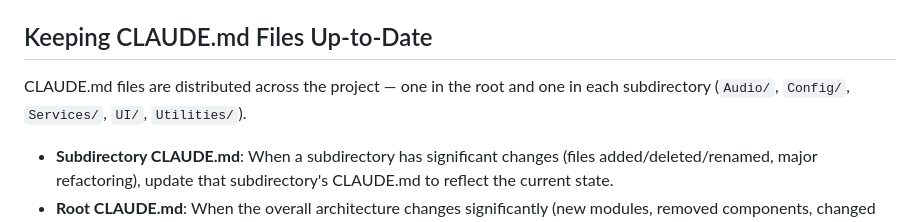
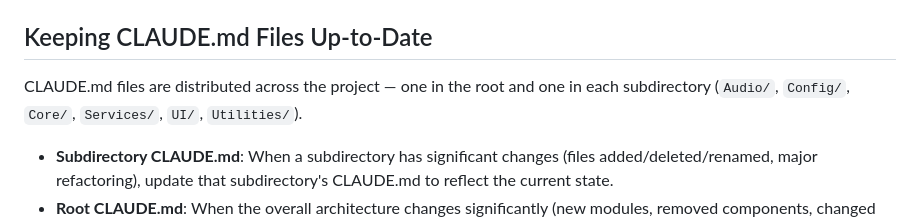
Before and after one commit to haitao-sjsu/VoiceBabel, a Markdown page: CLAUDE.md, the part around the change. Drawn GitHub-style.

Commit message:
Add Core/ to CLAUDE.md subdirectory list
Co-Authored-By: Claude Opus 4.6 (1M context) <noreply@anthropic.com>

```diff
--- a/CLAUDE.md
+++ b/CLAUDE.md
@@ -109,7 +109,7 @@ If build fails, debug and fix it yourself.
 
 ## Keeping CLAUDE.md Files Up-to-Date
 
-CLAUDE.md files are distributed across the project — one in the root and one in each subdirectory (`Audio/`, `Config/`, `Services/`, `UI/`, `Utilities/`).
+CLAUDE.md files are distributed across the project — one in the root and one in each subdirectory (`Audio/`, `Config/`, `Core/`, `Services/`, `UI/`, `Utilities/`).
 
 - **Subdirectory CLAUDE.md**: When a subdirectory has significant changes (files added/deleted/renamed, major refactoring), update that subdirectory's CLAUDE.md to reflect the current state.
 - **Root CLAUDE.md**: When the overall architecture changes significantly (new modules, removed components, changed communication patterns), update the root CLAUDE.md accordingly.
```
